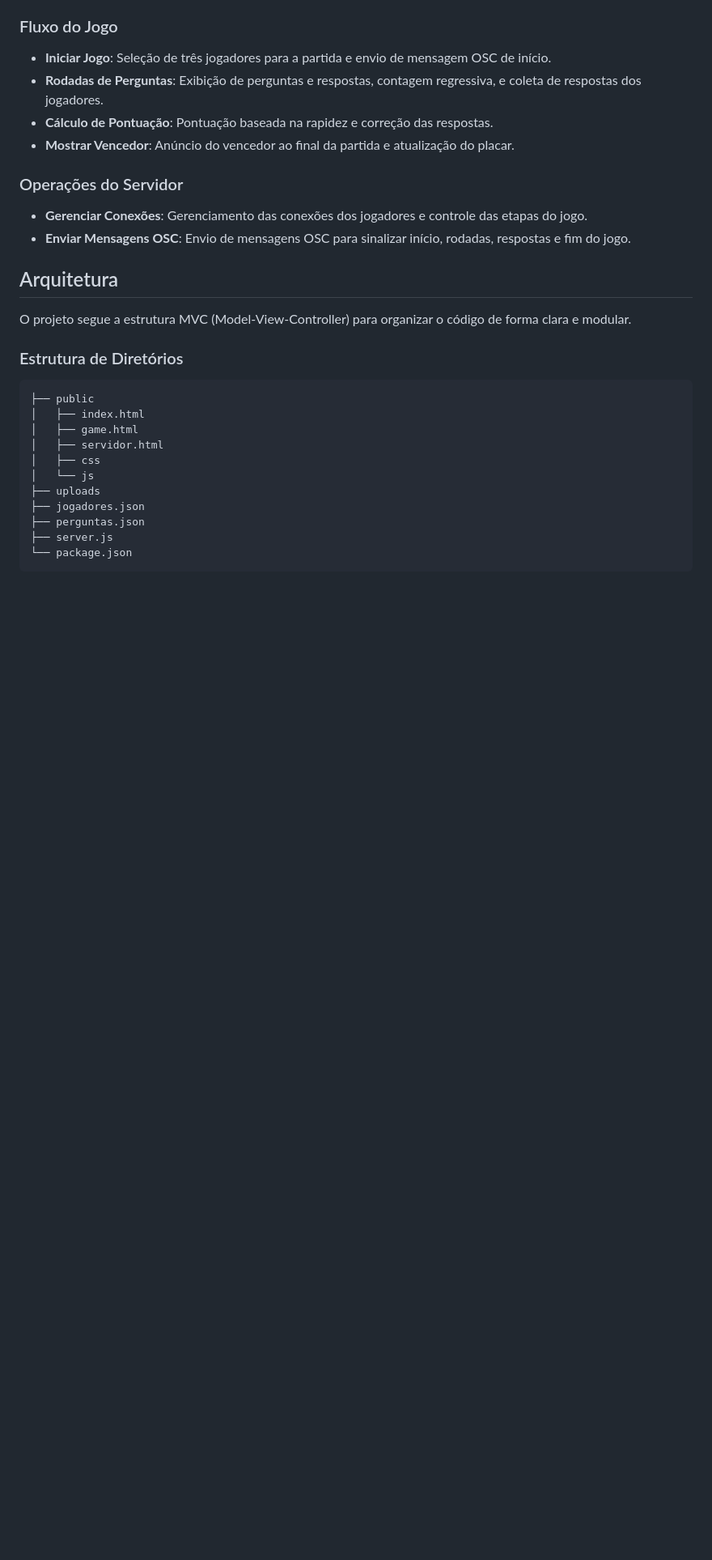
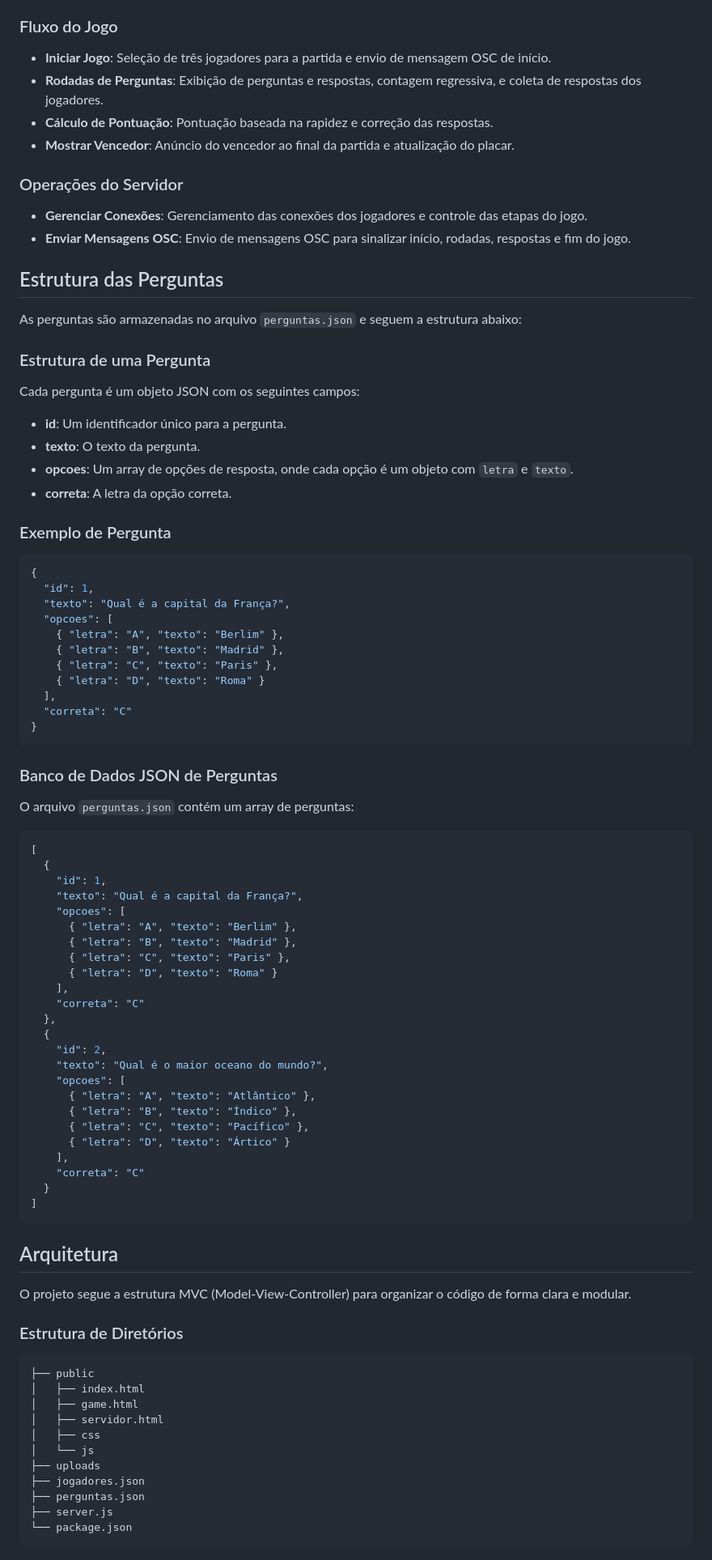
Before and after one commit to felipebrito/quiz-node, a Markdown page: README.md, the part around one of its changes. Shown at 81% size. GitHub-like rendering; blank space fills up the shorter version.

````diff
--- a/README.md
+++ b/README.md
@@ -66,6 +100,66 @@ Este é um jogo de perguntas e respostas onde os jogadores competem entre si par
 
 - **Gerenciar Conexões**: Gerenciamento das conexões dos jogadores e controle das etapas do jogo.
 - **Enviar Mensagens OSC**: Envio de mensagens OSC para sinalizar início, rodadas, respostas e fim do jogo.
+
+## Estrutura das Perguntas
+
+As perguntas são armazenadas no arquivo `perguntas.json` e seguem a estrutura abaixo:
+
+### Estrutura de uma Pergunta
+
+Cada pergunta é um objeto JSON com os seguintes campos:
+
+- **id**: Um identificador único para a pergunta.
+- **texto**: O texto da pergunta.
+- **opcoes**: Um array de opções de resposta, onde cada opção é um objeto com `letra` e `texto`.
+- **correta**: A letra da opção correta.
+
+### Exemplo de Pergunta
+
+```json
+{
+  "id": 1,
+  "texto": "Qual é a capital da França?",
+  "opcoes": [
+    { "letra": "A", "texto": "Berlim" },
+    { "letra": "B", "texto": "Madrid" },
+    { "letra": "C", "texto": "Paris" },
+    { "letra": "D", "texto": "Roma" }
+  ],
+  "correta": "C"
+}
+```
+
+### Banco de Dados JSON de Perguntas
+
+O arquivo `perguntas.json` contém um array de perguntas:
+
+```json
+[
+  {
+    "id": 1,
+    "texto": "Qual é a capital da França?",
+    "opcoes": [
+      { "letra": "A", "texto": "Berlim" },
+      { "letra": "B", "texto": "Madrid" },
+      { "letra": "C", "texto": "Paris" },
+      { "letra": "D", "texto": "Roma" }
+    ],
+    "correta": "C"
+  },
+  {
+    "id": 2,
+    "texto": "Qual é o maior oceano do mundo?",
+    "opcoes": [
+      { "letra": "A", "texto": "Atlântico" },
+      { "letra": "B", "texto": "Índico" },
+      { "letra": "C", "texto": "Pacífico" },
+      { "letra": "D", "texto": "Ártico" }
+    ],
+    "correta": "C"
+  }
+]
+```
 
 ## Arquitetura
 
````
Also changed, not shown: other parts of README.md (+76 -41 lines).
